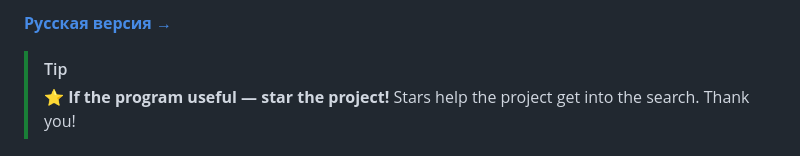
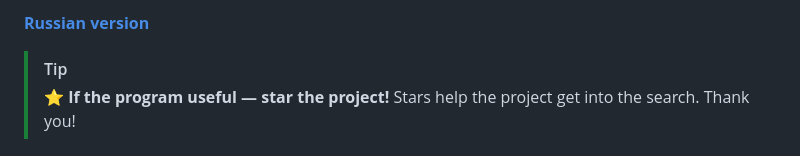
Before and after one commit to BxdiS/antiafk, a Markdown page: README.en.md, the part around the change. Rendered like a GitHub page.

Commit message:
update README*.md

```diff
--- a/README.en.md
+++ b/README.en.md
@@ -1,4 +1,4 @@
-[**Русская версия →**](README.md)
+[**Russian version**](README.md)
 > [!TIP]
 > ⭐ **If the program useful — star the project!**
 > Stars help the project get into the search. Thank you!
```
Also changed, not shown: README.md (+1 -1 lines).
